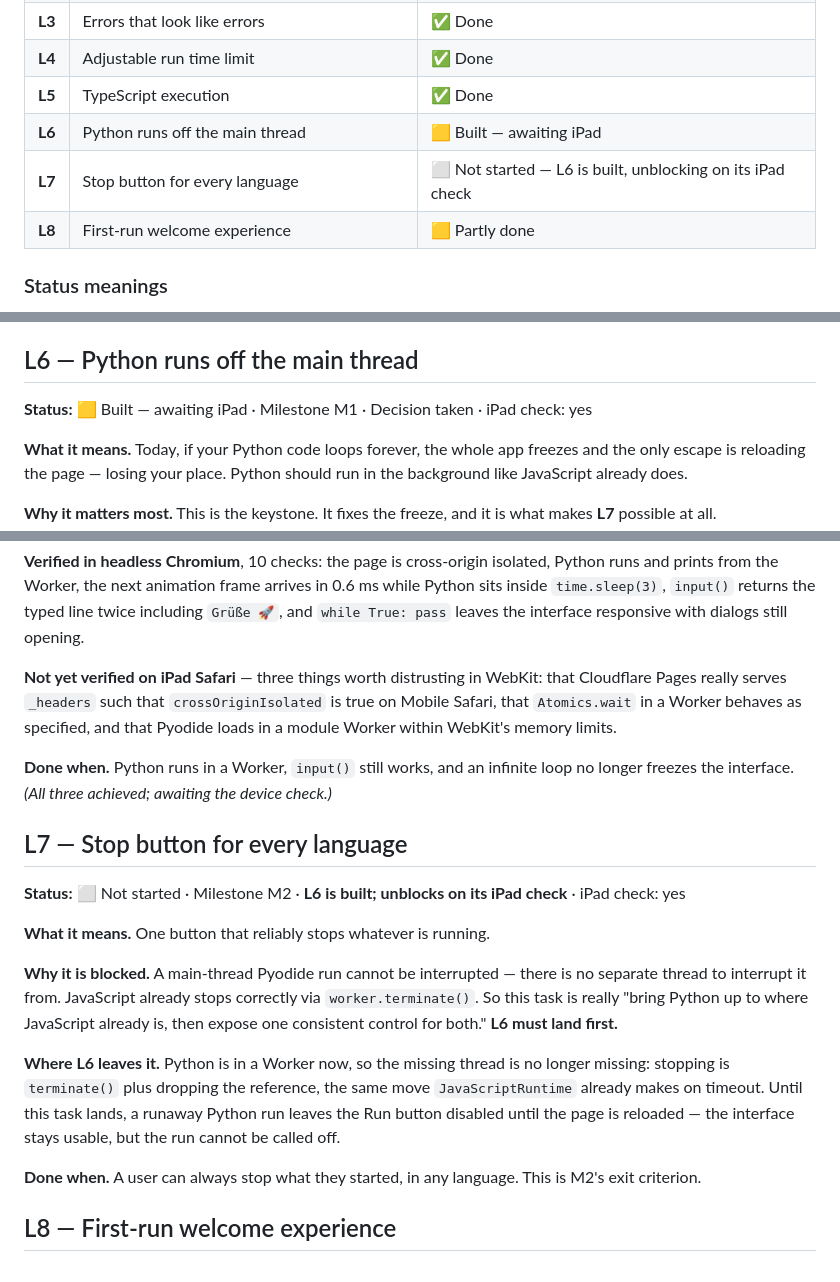
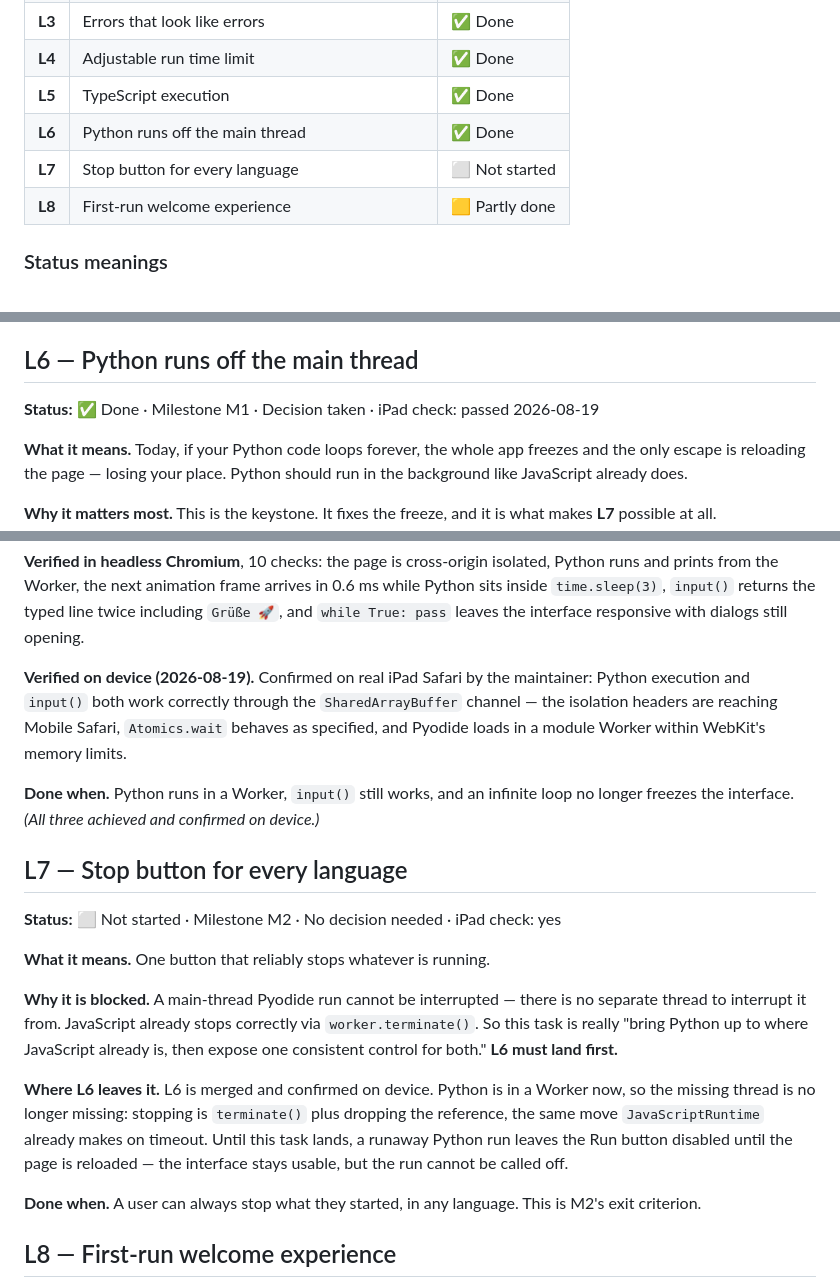
Before and after one commit to euoworkgr-cmyk/IDE-for-iPad-, a Markdown page: TASKS.md, 3 parts joined by grey strips. Rendered like a GitHub page.

Commit message:
Mark L6 done on maintainer's real iPad Safari confirmation
Python execution and input() both confirmed working on device through
the SharedArrayBuffer channel. All three WebKit risks called out in the
report did not materialize: Cloudflare Pages serves _headers to Mobile
Safari, Atomics.wait behaves as specified in a Worker, and Pyodide loads
in a module Worker within WebKit's memory limits. L7 is now unblocked.

Co-Authored-By: Claude Sonnet 5 <noreply@anthropic.com>
Claude-Session: https://claude.ai/code/session_01VvMN6CGhZDAqormJgdHXzh

```diff
--- a/TASKS.md
+++ b/TASKS.md
@@ -19,8 +19,8 @@ Agreed: 2026-08-19.
 | **L3** | Errors that look like errors | ✅ Done |
 | **L4** | Adjustable run time limit | ✅ Done |
 | **L5** | TypeScript execution | ✅ Done |
-| **L6** | Python runs off the main thread | 🟨 Built — awaiting iPad |
-| **L7** | Stop button for every language | ⬜ Not started — L6 is built, unblocking on its iPad check |
+| **L6** | Python runs off the main thread | ✅ Done |
+| **L7** | Stop button for every language | ⬜ Not started |
 | **L8** | First-run welcome experience | 🟨 Partly done |
 
 ### Status meanings
@@ -237,7 +237,7 @@ execution path was created. *(All three achieved and confirmed on device.)*
 
 ## L6 — Python runs off the main thread
 
-**Status:** 🟨 Built — awaiting iPad · Milestone M1 · Decision taken · iPad check: yes
+**Status:** ✅ Done · Milestone M1 · Decision taken · iPad check: passed 2026-08-19
 
 **What it means.** Today, if your Python code loops forever, the whole app
 freezes and the only escape is reloading the page — losing your place. Python
@@ -279,19 +279,19 @@ arrives in 0.6 ms while Python sits inside `time.sleep(3)`, `input()` returns
 the typed line twice including `Grüße 🚀`, and `while True: pass` leaves the
 interface responsive with dialogs still opening.
 
-**Not yet verified on iPad Safari** — three things worth distrusting in
-WebKit: that Cloudflare Pages really serves `_headers` such that
-`crossOriginIsolated` is true on Mobile Safari, that `Atomics.wait` in a
-Worker behaves as specified, and that Pyodide loads in a module Worker within
-WebKit's memory limits.
+**Verified on device (2026-08-19).** Confirmed on real iPad Safari by the
+maintainer: Python execution and `input()` both work correctly through the
+`SharedArrayBuffer` channel — the isolation headers are reaching Mobile
+Safari, `Atomics.wait` behaves as specified, and Pyodide loads in a module
+Worker within WebKit's memory limits.
 
 **Done when.** Python runs in a Worker, `input()` still works, and an infinite
-loop no longer freezes the interface. *(All three achieved; awaiting the
-device check.)*
+loop no longer freezes the interface. *(All three achieved and confirmed on
+device.)*
 
 ## L7 — Stop button for every language
 
-**Status:** ⬜ Not started · Milestone M2 · **L6 is built; unblocks on its iPad check** · iPad check: yes
+**Status:** ⬜ Not started · Milestone M2 · No decision needed · iPad check: yes
 
 **What it means.** One button that reliably stops whatever is running.
 
@@ -301,11 +301,12 @@ via `worker.terminate()`. So this task is really "bring Python up to where
 JavaScript already is, then expose one consistent control for both." **L6 must
 land first.**
 
-**Where L6 leaves it.** Python is in a Worker now, so the missing thread is no
-longer missing: stopping is `terminate()` plus dropping the reference, the same
-move `JavaScriptRuntime` already makes on timeout. Until this task lands, a
-runaway Python run leaves the Run button disabled until the page is reloaded —
-the interface stays usable, but the run cannot be called off.
+**Where L6 leaves it.** L6 is merged and confirmed on device. Python is in a
+Worker now, so the missing thread is no longer missing: stopping is
+`terminate()` plus dropping the reference, the same move `JavaScriptRuntime`
+already makes on timeout. Until this task lands, a runaway Python run leaves
+the Run button disabled until the page is reloaded — the interface stays
+usable, but the run cannot be called off.
 
 **Done when.** A user can always stop what they started, in any language. This
 is M2's exit criterion.
```
Also changed, not shown: reports/L6 - Python runs off the main thread.md (+8 -8 lines).
